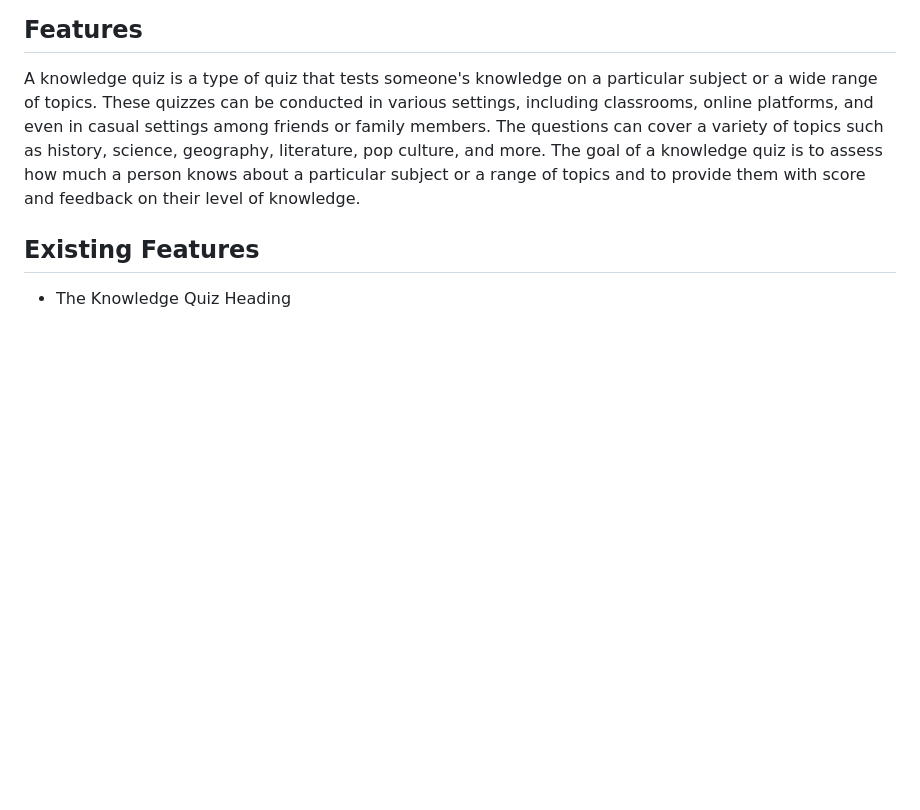
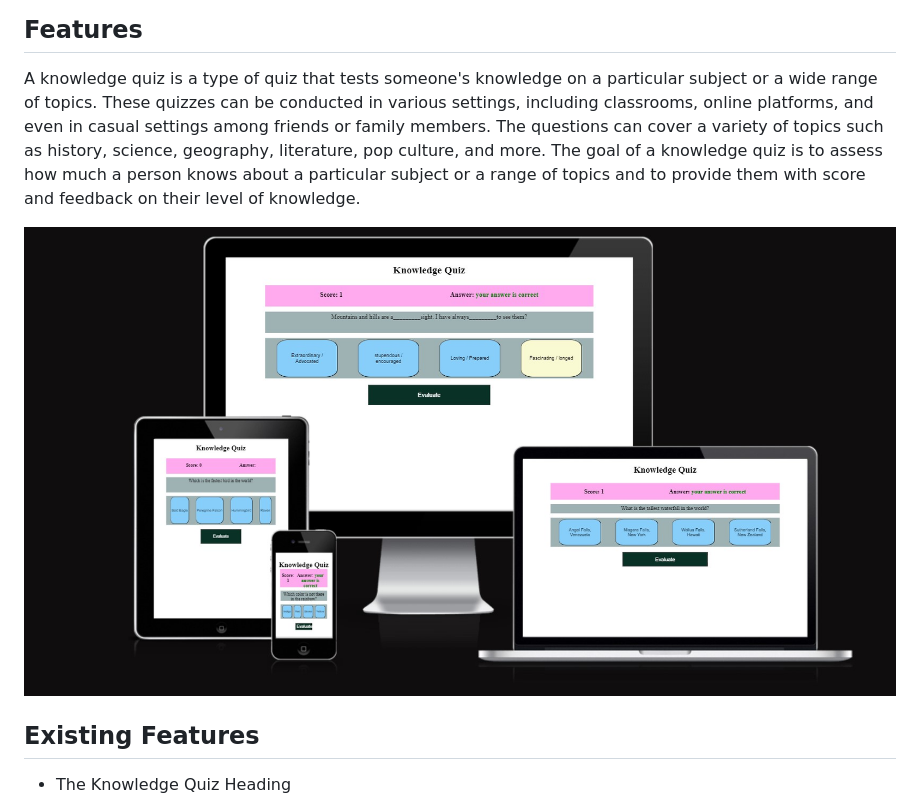
Before and after one commit to Anthonyrajlucas/knowledge-quiz, a Markdown page: README.md, the part around the change. GitHub-like rendering; blank space fills up the shorter version.

Commit message:
Add responsive image in README.md file

```diff
--- a/README.md
+++ b/README.md
@@ -2,6 +2,8 @@
 ## Features
 
 A knowledge quiz is a type of quiz that tests someone's knowledge on a particular subject or a wide range of topics. These quizzes can be conducted in various settings, including classrooms, online platforms, and even in casual settings among friends or family members. The questions can cover a variety of topics such as history, science, geography, literature, pop culture, and more. The goal of a knowledge quiz is to assess how much a person knows about a particular subject or a range of topics and to provide them with score and feedback on their level of knowledge.
+
+![responsive-image](documentation/responsive-image.jpg)
 
 ## Existing Features
 - The Knowledge Quiz Heading
```
